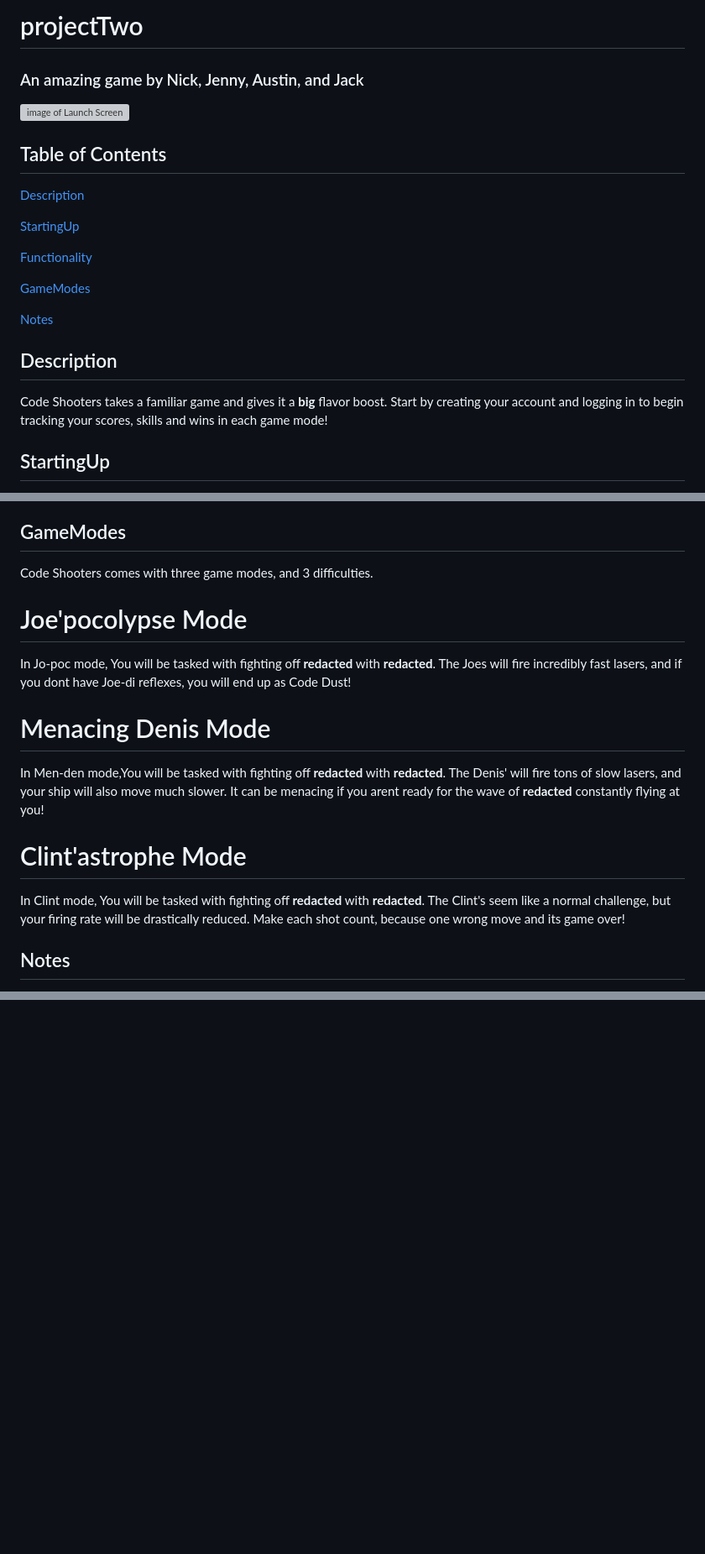
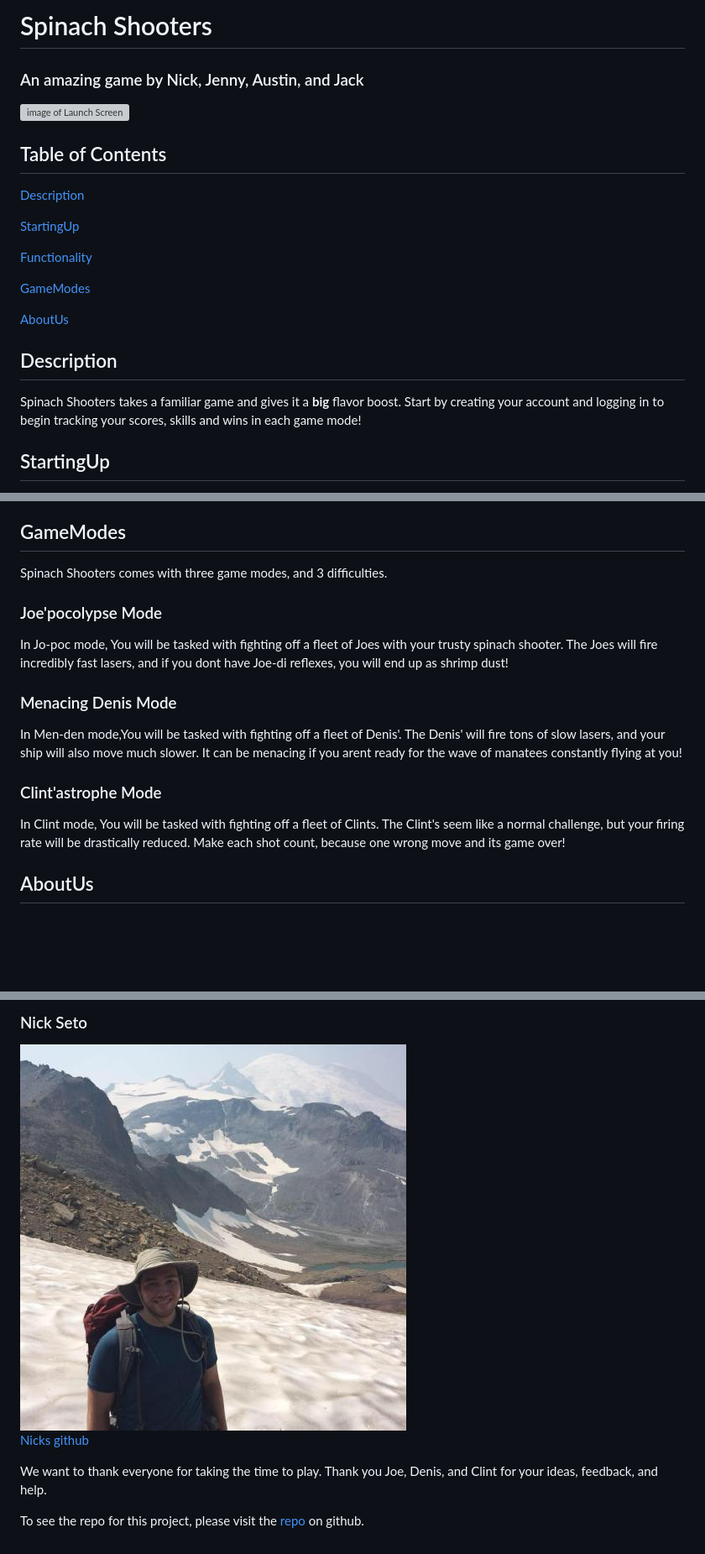
Before and after one commit to Javeyn/projectTwo, a Markdown page: README.md, 3 parts joined by grey strips. Shown: that part at 84% size. GitHub-like rendering; pictures changed too: public/assets/img/nick.jpg (added); blank space fills up the shorter version; grey boxes are pictures that could not be loaded.

Commit message:
a bit more readme polish, fixed game settings

```diff
--- a/README.md
+++ b/README.md
@@ -1,4 +1,4 @@
-# projectTwo
+# Spinach Shooters
 ### An amazing game by Nick, Jenny, Austin, and Jack
 ![image of Launch Screen](public/assets/img/homeScreen.png)
 ## Table of Contents
@@ -11,11 +11,11 @@
 
 [GameModes](#GameModes)
 
-[Notes](#Notes)
+[AboutUs](#AboutUs)
 
 ## Description
 
-Code Shooters takes a familiar game and gives it a **big** flavor boost. Start by creating your account and logging in to begin tracking your scores, skills and wins in each game mode!
+Spinach Shooters takes a familiar game and gives it a **big** flavor boost. Start by creating your account and logging in to begin tracking your scores, skills and wins in each game mode!
 
 ## StartingUp
 
@@ -58,16 +58,16 @@ Our game uses a variety of different libraries and technology, including:
 
 ## GameModes
 
-Code Shooters comes with three game modes, and 3 difficulties.
+Spinach Shooters comes with three game modes, and 3 difficulties.
 
-# Joe'pocolypse Mode
-In Jo-poc mode, You will be tasked with fighting off **redacted** with **redacted**. The Joes will fire incredibly fast lasers, and if you dont have Joe-di reflexes, you will end up as Code Dust!
+### Joe'pocolypse Mode
+In Jo-poc mode, You will be tasked with fighting off a fleet of Joes with your trusty spinach shooter. The Joes will fire incredibly fast lasers, and if you dont have Joe-di reflexes, you will end up as shrimp dust!
 
-# Menacing Denis Mode
-In Men-den mode,You will be tasked with fighting off **redacted** with **redacted**. The Denis' will fire tons of slow lasers, and your ship will also move much slower. It can be menacing if you arent ready for the wave of **redacted** constantly flying at you!
+### Menacing Denis Mode
+In Men-den mode,You will be tasked with fighting off a fleet of Denis'. The Denis' will fire tons of slow lasers, and your ship will also move much slower. It can be menacing if you arent ready for the wave of manatees constantly flying at you!
 
-# Clint'astrophe Mode
-In Clint mode, You will be tasked with fighting off **redacted** with **redacted**. The Clint's seem like a normal challenge, but your firing rate will be drastically reduced. Make each shot count, because one wrong move and its game over!
+### Clint'astrophe Mode
+In Clint mode, You will be tasked with fighting off a fleet of Clints. The Clint's seem like a normal challenge, but your firing rate will be drastically reduced. Make each shot count, because one wrong move and its game over!
 
-## Notes
+## AboutUs
 
@@ -74,0 +91,9 @@ This is the place where we thank eachother and also talk about what was hard wit
+### Nick Seto
+![alt text](public/assets/img/nick.jpg)
+<br>
+[Nicks github](https://github.com/nick555555e "Nick Seto")
+<br>
+
+We want to thank everyone for taking the time to play. Thank you Joe, Denis, and Clint for your ideas, feedback, and help.
+
+To see the repo for this project, please visit the [repo](https://github.com/Javeyn/projectTwo "Spinach Shooters Repo") on github.
```
Also changed, not shown: other parts of README.md (+17 -1 lines), public/assets/img/austin.jpg (added), public/assets/img/explosiongif.gif (added), public/assets/img/jack.jpg (added), public/assets/img/jenny.jpg (added), 1 other file.
